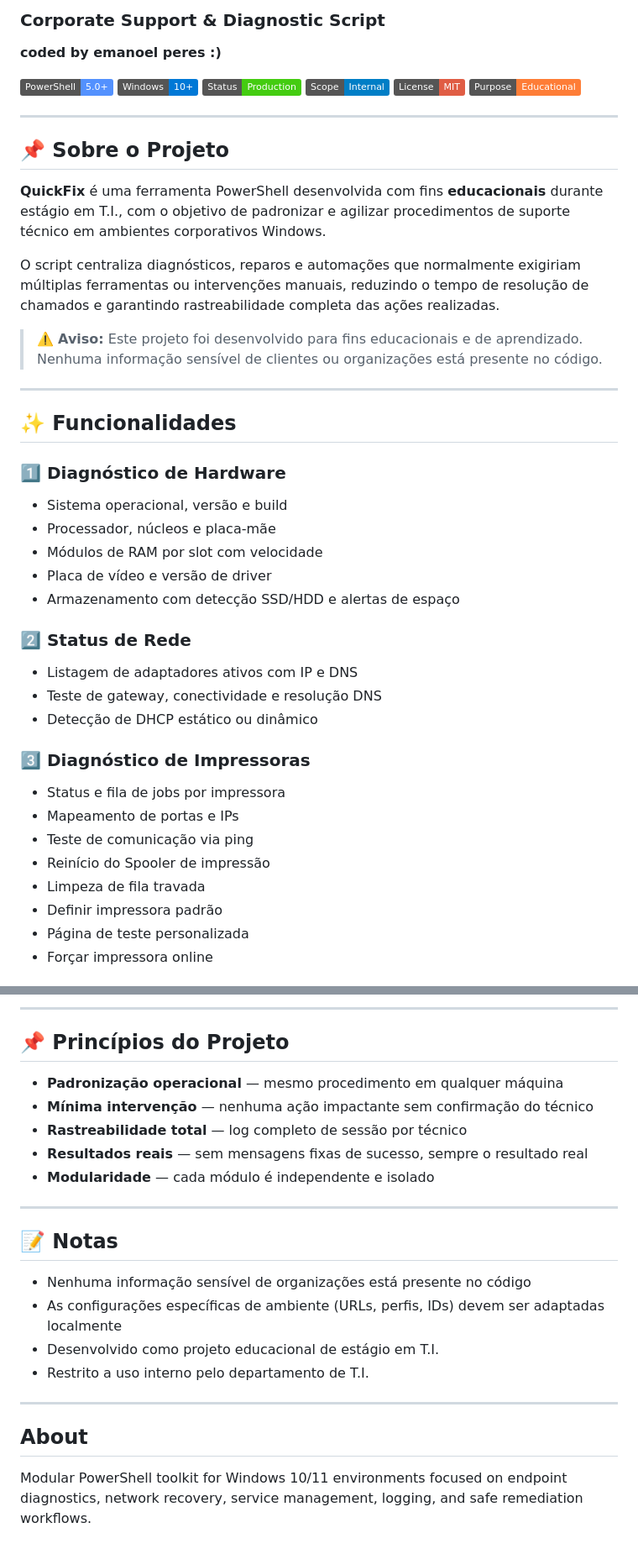
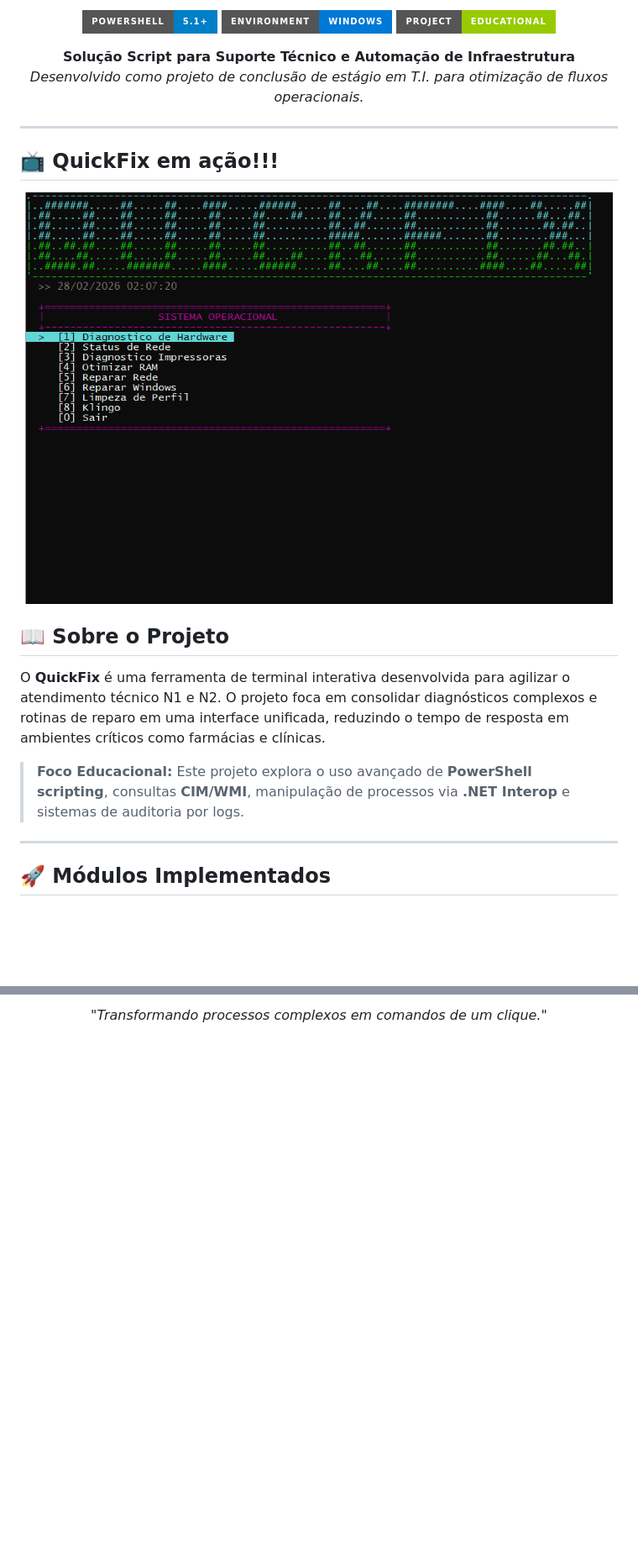
Before and after one commit to emanoeI/QuickFIX, a Markdown page: README.md, 2 parts joined by grey strips. Shown at 84% size. GitHub-like rendering; badges without logos; blank space fills up the shorter version.

```diff
--- a/README.md
+++ b/README.md
@@ -2,48 +2,28 @@
 
-### Corporate Support & Diagnostic Script
+<p align="center">
+  <img src="https://img.shields.io/badge/PowerShell-5.1%2B-blue?style=for-the-badge&logo=powershell" alt="PowerShell Version">
+  <img src="https://img.shields.io/badge/Environment-Windows-0078D6?style=for-the-badge&logo=windows" alt="OS Windows">
+  <img src="https://img.shields.io/badge/Project-Educational-green?style=for-the-badge" alt="Educational Project">
+</p>
 
-**coded by emanoel peres :)**
-
-![PowerShell](https://img.shields.io/badge/PowerShell-5.0+-5391FE?logo=powershell&logoColor=white)
-![Windows](https://img.shields.io/badge/Windows-10%2B-0078D6?logo=windows&logoColor=white)
-![Status](https://img.shields.io/badge/Status-Production-success)
-![Scope](https://img.shields.io/badge/Scope-Internal-blue)
-![License](https://img.shields.io/badge/License-MIT-red)
-![Purpose](https://img.shields.io/badge/Purpose-Educational-orange)
+<p align="center">
+  <strong>Solução Script para Suporte Técnico e Automação de Infraestrutura</strong><br>
+  <i>Desenvolvido como projeto de conclusão de estágio em T.I. para otimização de fluxos operacionais.</i>
+</p>
 
 ---
 
-## 📌 Sobre o Projeto
+## 📺 QuickFix em ação!!!
+<p align="center">
+  <img src="./Animação.gif" alt="Demonstração do QuickFix" width="700px">
+</p>
 
-**QuickFix** é uma ferramenta PowerShell desenvolvida com fins **educacionais** durante estágio em T.I., com o objetivo de padronizar e agilizar procedimentos de suporte técnico em ambientes corporativos Windows.
+## 📖 Sobre o Projeto
+O **QuickFix** é uma ferramenta de terminal interativa desenvolvida para agilizar o atendimento técnico N1 e N2. O projeto foca em consolidar diagnósticos complexos e rotinas de reparo em uma interface unificada, reduzindo o tempo de resposta em ambientes críticos como farmácias e clínicas.
 
-O script centraliza diagnósticos, reparos e automações que normalmente exigiriam múltiplas ferramentas ou intervenções manuais, reduzindo o tempo de resolução de chamados e garantindo rastreabilidade completa das ações realizadas.
-
-> ⚠️ **Aviso:** Este projeto foi desenvolvido para fins educacionais e de aprendizado. Nenhuma informação sensível de clientes ou organizações está presente no código.
+> **Foco Educacional:** Este projeto explora o uso avançado de **PowerShell scripting**, consultas **CIM/WMI**, manipulação de processos via **.NET Interop** e sistemas de auditoria por logs.
 
 ---
 
-## ✨ Funcionalidades
+## 🚀 Módulos Implementados
 
-### 1️⃣ Diagnóstico de Hardware
-- Sistema operacional, versão e build
-- Processador, núcleos e placa-mãe
-- Módulos de RAM por slot com velocidade
-- Placa de vídeo e versão de driver
-- Armazenamento com detecção SSD/HDD e alertas de espaço
-
-### 2️⃣ Status de Rede
-- Listagem de adaptadores ativos com IP e DNS
-- Teste de gateway, conectividade e resolução DNS
-- Detecção de DHCP estático ou dinâmico
-
-### 3️⃣ Diagnóstico de Impressoras
-- Status e fila de jobs por impressora
-- Mapeamento de portas e IPs
-- Teste de comunicação via ping
-- Reinício do Spooler de impressão
-- Limpeza de fila travada
-- Definir impressora padrão
-- Página de teste personalizada
-- Forçar impressora online
-
@@ -192,24 +74,3 @@ QuickFix-Menu
----
-
-## 📌 Princípios do Projeto
-
-- **Padronização operacional** — mesmo procedimento em qualquer máquina
-- **Mínima intervenção** — nenhuma ação impactante sem confirmação do técnico
-- **Rastreabilidade total** — log completo de sessão por técnico
-- **Resultados reais** — sem mensagens fixas de sucesso, sempre o resultado real
-- **Modularidade** — cada módulo é independente e isolado
-
----
-
-## 📝 Notas
-
-- Nenhuma informação sensível de organizações está presente no código
-- As configurações específicas de ambiente (URLs, perfis, IDs) devem ser adaptadas localmente
-- Desenvolvido como projeto educacional de estágio em T.I.
-- Restrito a uso interno pelo departamento de T.I.
-
----
-
-## About
-
-Modular PowerShell toolkit for Windows 10/11 environments focused on endpoint diagnostics, network recovery, service management, logging, and safe remediation workflows.
+<p align="center">
+  <i>"Transformando processos complexos em comandos de um clique."</i>
+</p>
```
Also changed, not shown: other parts of README.md (+29 -127 lines).
